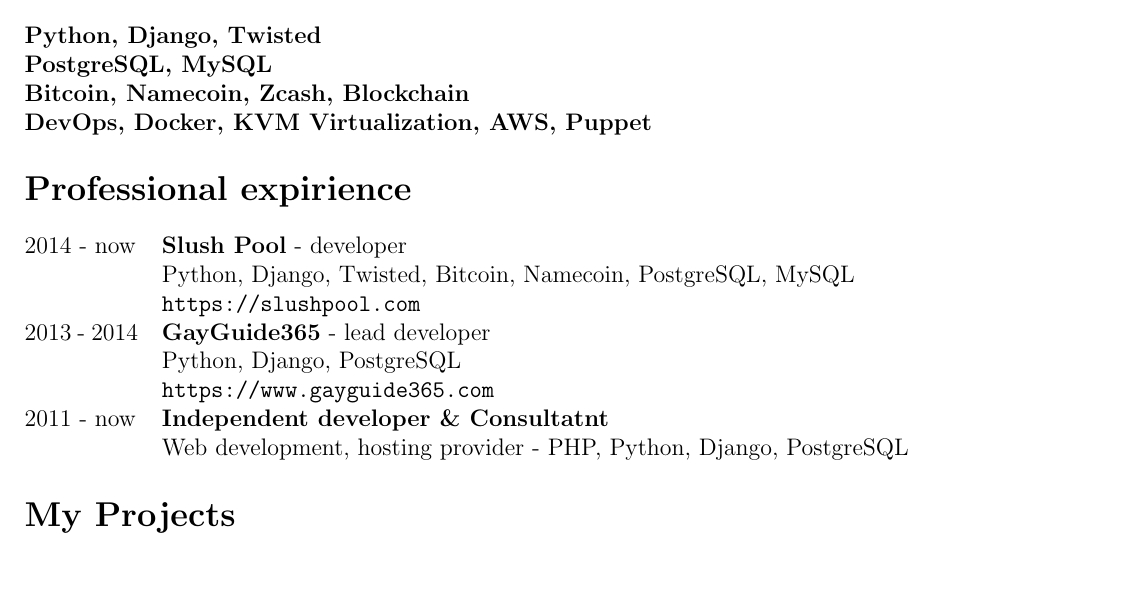
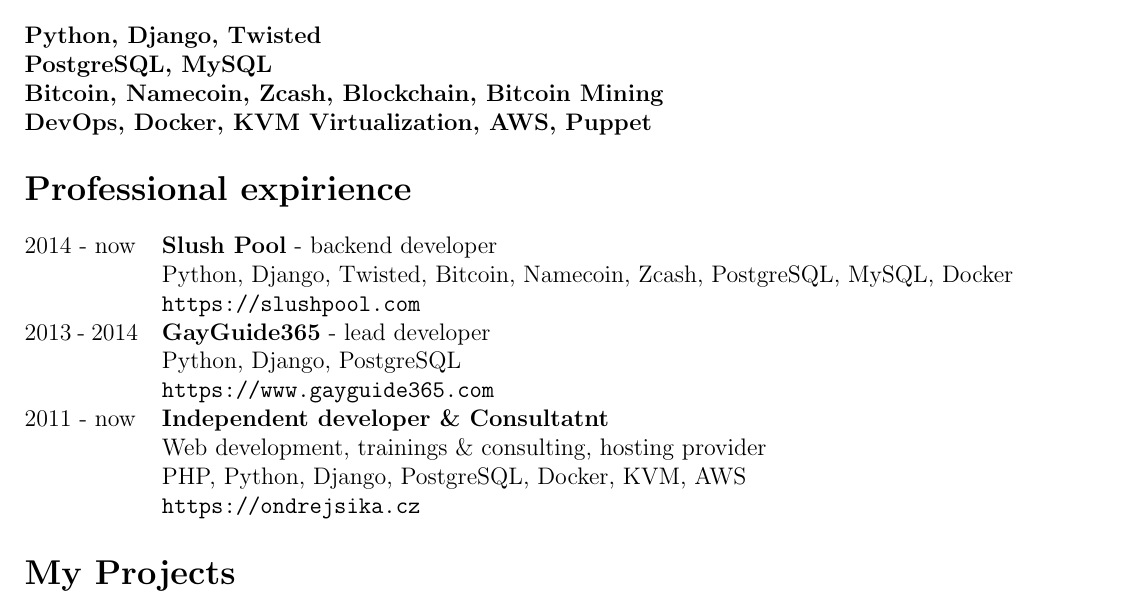
Before and after one commit to ondrejsika/resume, a LaTeX CV (ondrej_sika_resume.tex): part of the page, cut so that both start at the same text, the shorter picture padded with empty space. Compiled offline with pdfLaTeX.

Commit message:
add some skills, improve independent developer section

```diff
--- a/ondrej_sika_resume.tex
+++ b/ondrej_sika_resume.tex
@@ -39,20 +39,22 @@
 \begin{tabular}{@{}ll}
 {\bf Python, Django, Twisted} & \\
 {\bf PostgreSQL, MySQL} & \\
-{\bf Bitcoin, Namecoin, Zcash, Blockchain} & \\
+{\bf Bitcoin, Namecoin, Zcash, Blockchain, Bitcoin Mining} & \\
 {\bf DevOps, Docker, KVM Virtualization, AWS, Puppet} & \\
 \end{tabular}
 
 \section*{Professional expirience}
 \begin{tabular}{@{}p{2cm}l}
-2014 - now & {\bf Slush Pool} - developer\\
- & Python, Django, Twisted, Bitcoin, Namecoin, PostgreSQL, MySQL\\
+2014 - now & {\bf Slush Pool} - backend developer\\
+ & Python, Django, Twisted, Bitcoin, Namecoin, Zcash, PostgreSQL, MySQL, Docker\\
  & \texttt{https://slushpool.com}\\
 2013 - 2014 & {\bf GayGuide365} - lead developer\\
  & Python, Django, PostgreSQL\\
  & \texttt{https://www.gayguide365.com}\\
 2011 - now & {\bf Independent developer \& Consultatnt}\\
- & Web development, hosting provider - PHP, Python, Django, PostgreSQL\\
+    & Web development, trainings \& consulting, hosting provider\\
+    & PHP, Python, Django, PostgreSQL, Docker, KVM, AWS\\
+ & \texttt{https://ondrejsika.cz}\\
 \end{tabular}
 
 \section*{My Projects}
```
